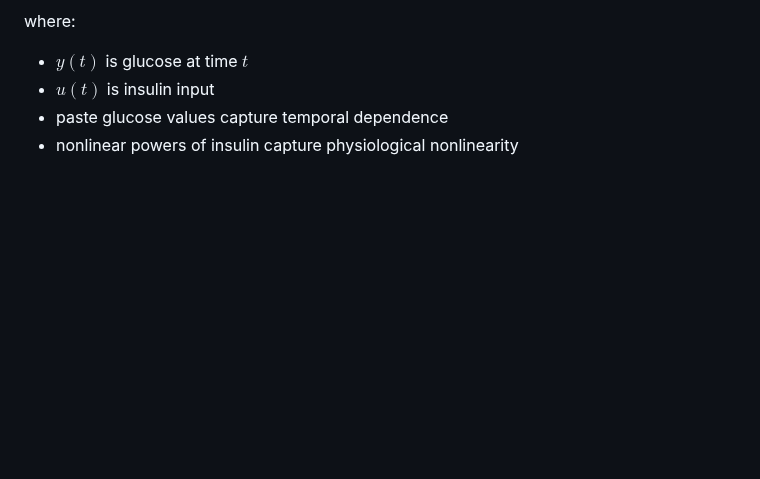
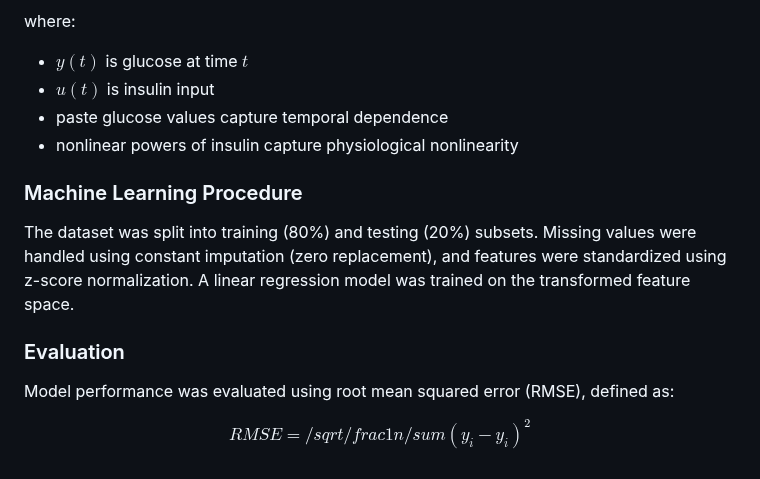
Before and after one commit to hparmar3/hparmar3.github.io, a Markdown page: Prediction of Blood Glucose/README.md, the part around the change. Drawn GitHub-style; blank space fills up the shorter version.

```diff
--- a/Prediction of Blood Glucose/README.md
+++ b/Prediction of Blood Glucose/README.md
@@ -47,3 +47,13 @@ where:
 - $u(t)$ is insulin input
 - paste glucose values capture temporal dependence
 - nonlinear powers of insulin capture physiological nonlinearity
+
+### Machine Learning Procedure
+The dataset was split into training (80%) and testing (20%) subsets. Missing values were handled using constant imputation (zero replacement), and features were standardized using z-score normalization. A linear regression model was trained on the transformed feature space.
+
+### Evaluation
+Model performance was evaluated using root mean squared error (RMSE), defined as:
+
+$$
+RMSE = /sqrt{/frac{1}{n} /sum ({y_i - y_i})^2}
+$$
```
